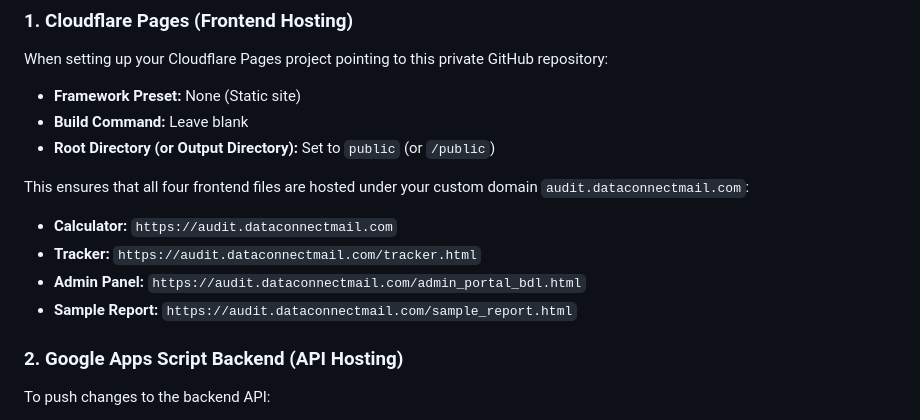
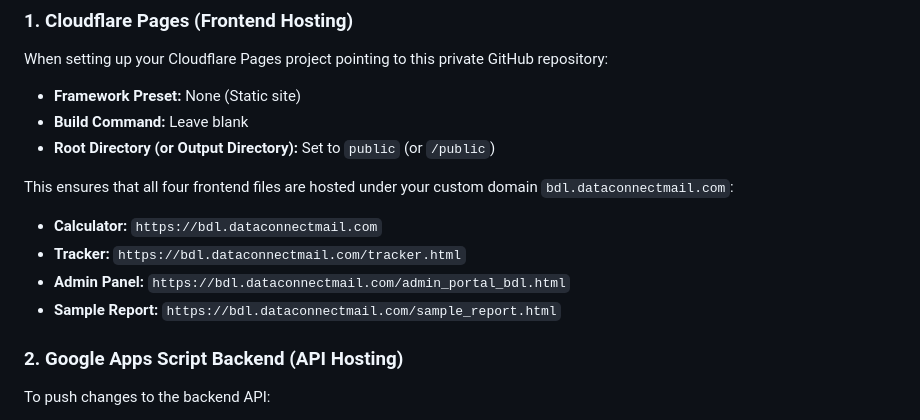
Before and after one commit to jamescluster35/revenue-leakage-calculator, a Markdown page: README.md, the part around the change. GitHub-like rendering.

Commit message:
Update custom domain in README.md to bdl.dataconnectmail.com

```diff
--- a/README.md
+++ b/README.md
@@ -65,11 +65,11 @@ When setting up your Cloudflare Pages project pointing to this private GitHub re
 * **Build Command:** Leave blank
 * **Root Directory (or Output Directory):** Set to `public` (or `/public`)
 
-This ensures that all four frontend files are hosted under your custom domain `audit.dataconnectmail.com`:
-* **Calculator:** `https://audit.dataconnectmail.com`
-* **Tracker:** `https://audit.dataconnectmail.com/tracker.html`
-* **Admin Panel:** `https://audit.dataconnectmail.com/admin_portal_bdl.html`
-* **Sample Report:** `https://audit.dataconnectmail.com/sample_report.html`
+This ensures that all four frontend files are hosted under your custom domain `bdl.dataconnectmail.com`:
+* **Calculator:** `https://bdl.dataconnectmail.com`
+* **Tracker:** `https://bdl.dataconnectmail.com/tracker.html`
+* **Admin Panel:** `https://bdl.dataconnectmail.com/admin_portal_bdl.html`
+* **Sample Report:** `https://bdl.dataconnectmail.com/sample_report.html`
 
 ### 2. Google Apps Script Backend (API Hosting)
 To push changes to the backend API:
```
